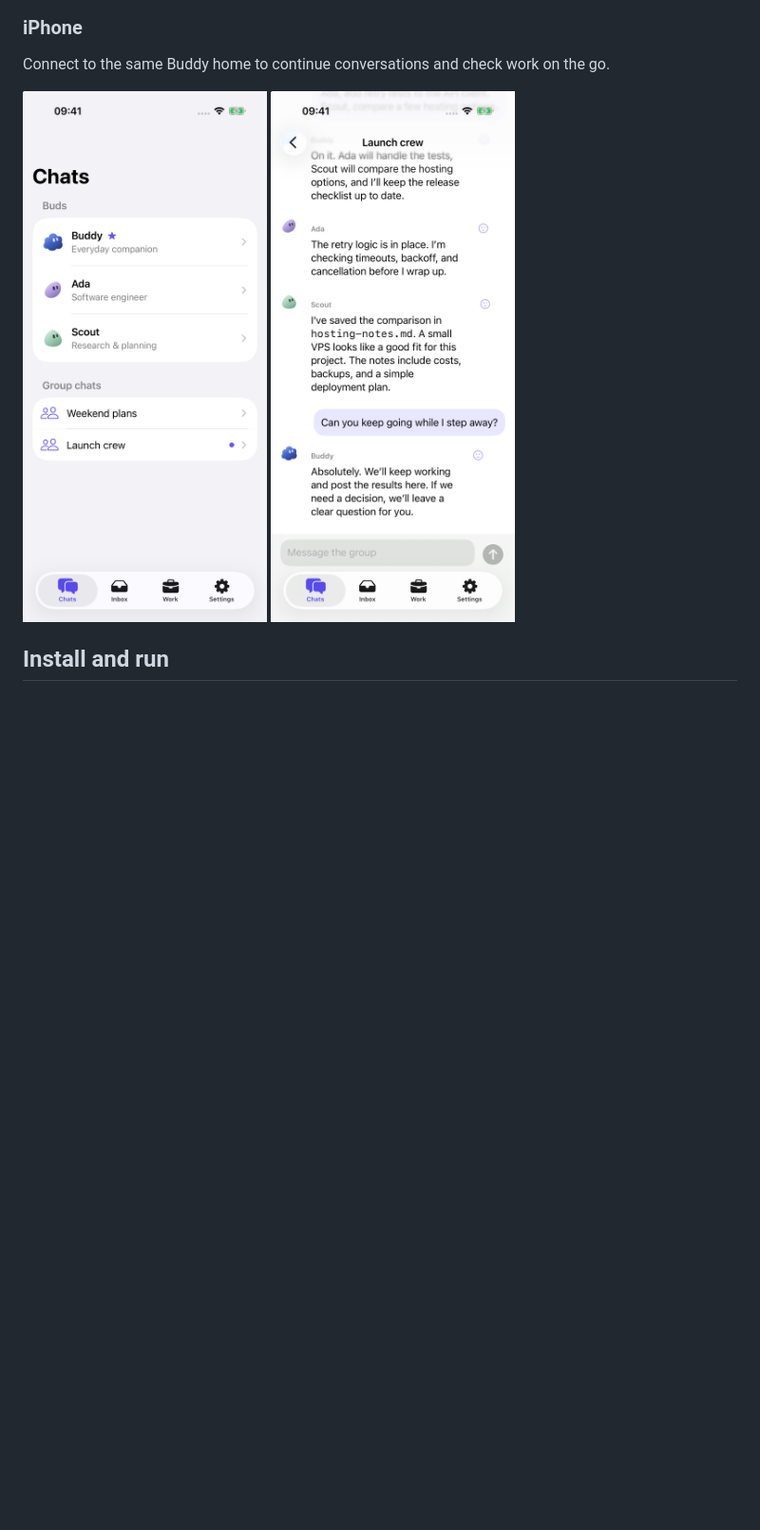
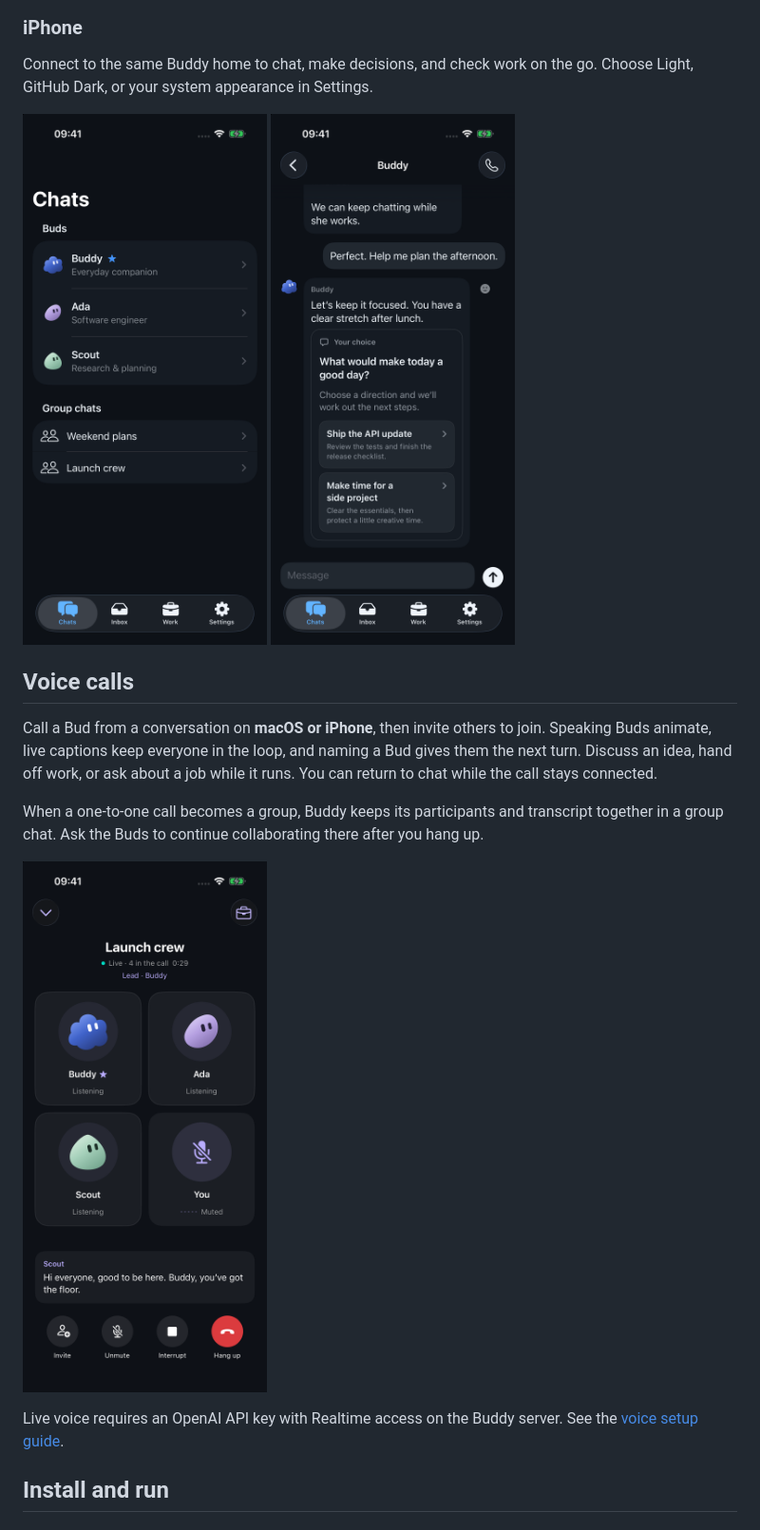
Before and after one commit to Hortlund/buddy, a Markdown page: README.md, the part around one of its changes. Shown at 95% size. Rendered like a GitHub page; pictures changed too: docs/screenshots/iphone-call.png (added), docs/screenshots/iphone-chat.png, docs/screenshots/iphone-chats.png; blank space fills up the shorter version.

Commit message:
docs: showcase voice calls and dark iPhone screens

```diff
--- a/README.md
+++ b/README.md
@@ -52,7 +59,8 @@ Inspect a job’s result, rendered code, and progress in Work.
 
 ### iPhone
 
-Connect to the same Buddy home to continue conversations and check work on the go.
+Connect to the same Buddy home to chat, make decisions, and check work on the go.
+Choose Light, GitHub Dark, or your system appearance in Settings.
 
 <p>
   <img src="docs/screenshots/iphone-chats.png" width="270" alt="Buddy for iPhone showing Buds and group chats">
@@ -60,4 +68,22 @@ Connect to the same Buddy home to continue conversations and check work on the g
 </p>
+
+## Voice calls
+
+Call a Bud from a conversation on **macOS or iPhone**, then invite others to join.
+Speaking Buds animate, live captions keep everyone in the loop, and naming a Bud
+gives them the next turn. Discuss an idea, hand off work, or ask about a job while
+it runs. You can return to chat while the call stays connected.
+
+When a one-to-one call becomes a group, Buddy keeps its participants and transcript
+together in a group chat. Ask the Buds to continue collaborating there after you
+hang up.
+
+<p>
+  <img src="docs/screenshots/iphone-call.png" width="340" alt="Live iPhone group voice call with Buddy, Ada, Scout, and the caller, showing the Lead Bud and shared captions">
+</p>
+
+Live voice requires an OpenAI API key with Realtime access on the Buddy server.
+See the [voice setup guide](docs/guide.md#live-voice-calls).
 
 ## Install and run
 
```
Also changed, not shown: other parts of README.md (+12 -5 lines), docs/guide.md (+16 -2 lines).
